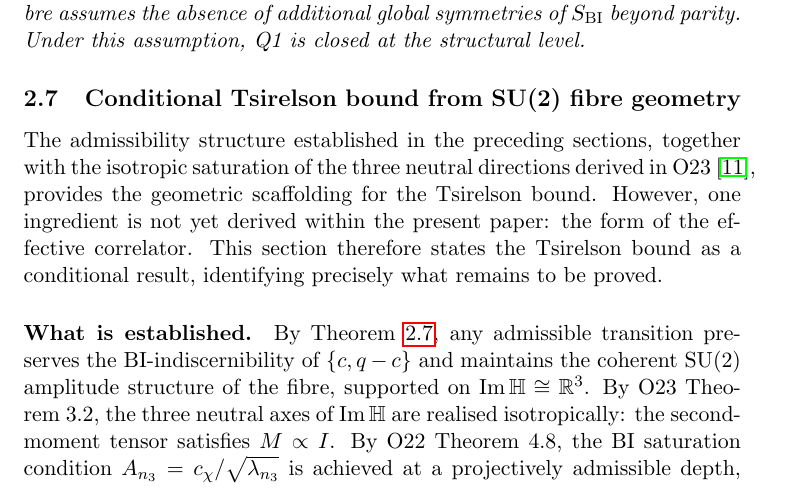
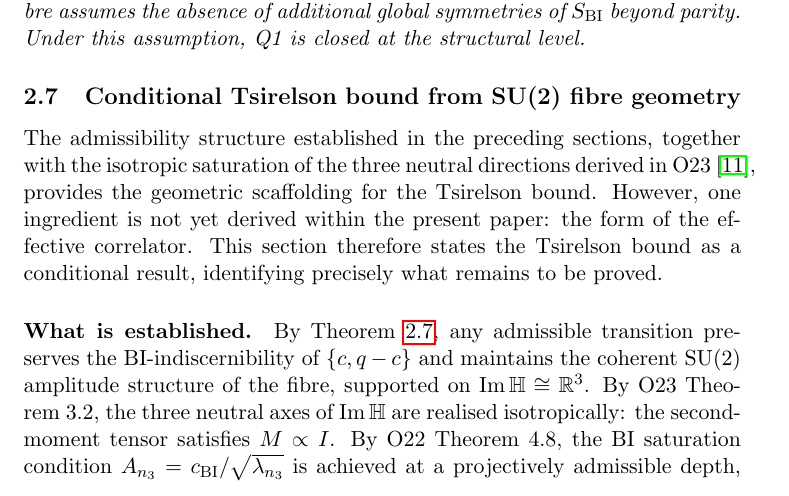
Before and after one commit to Cosmochrony/q1, a LaTeX paper (tex/Q1-paper.tex): part of page 13 of 25, cut so that both start at the same text. Compiled offline with pdfLaTeX.

Commit message:
Rename c_\chi -> c_{\mathrm{BI}} (Born-Infeld bound) [notation]

```diff
--- a/tex/Q1-paper.tex
+++ b/tex/Q1-paper.tex
@@ -716,7 +716,7 @@ consistent with Proposition~\ref{prop:bi-admissibility-R}.
     $\mathrm{Im}\,\mathbb{H} \cong \mathbb{R}^3$.
     By O23 Theorem~3.2, the three neutral axes of $\mathrm{Im}\,\mathbb{H}$
     are realised isotropically: the second-moment tensor satisfies $M \propto I$.
-    By O22 Theorem~4.8, the BI saturation condition $A_{n_3} = c_\chi/\sqrt{\lambda_{n_3}}$
+    By O22 Theorem~4.8, the BI saturation condition $A_{n_3} = c_{\mathrm{BI}}/\sqrt{\lambda_{n_3}}$
     is achieved at a projectively admissible depth, and the isotropic condition
     $M \propto I$ ensures all three axes saturate at equal amplitude.
     After normalisation to the saturation scale, the admissible measurement directions
```
